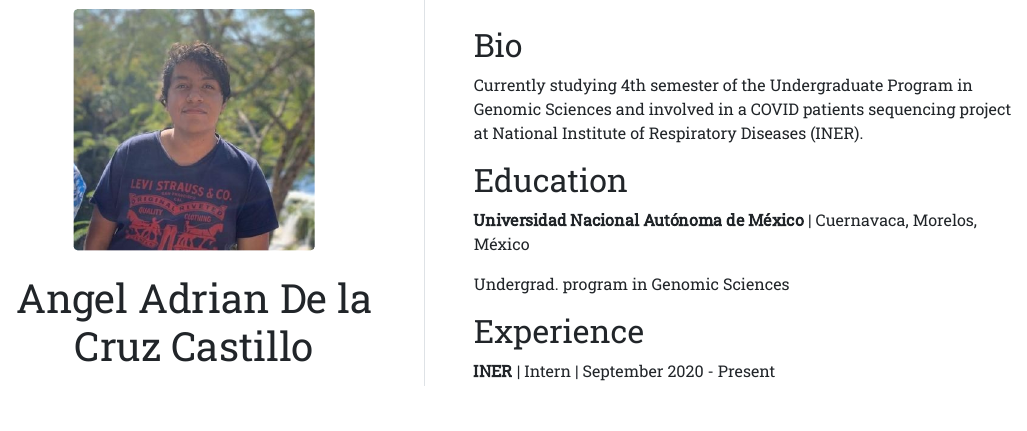
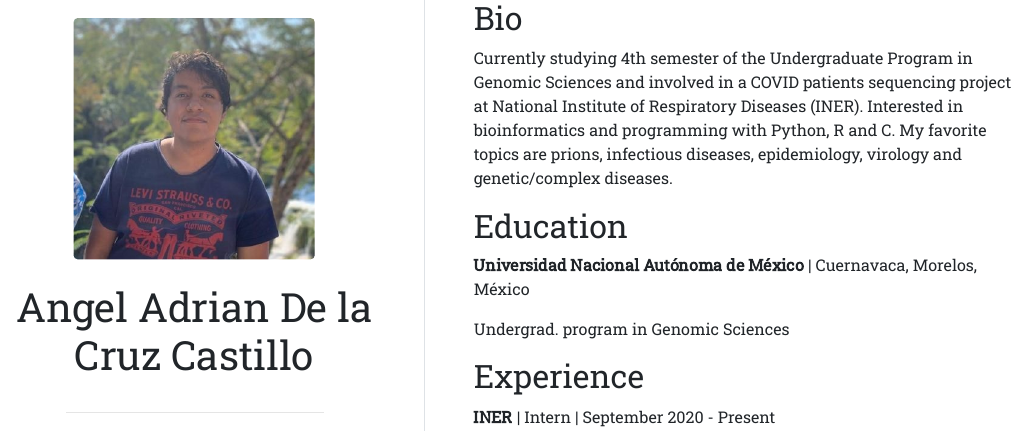
Before and after one commit to caztle1304/caztle1304.github.io, an R Markdown document (index.Rmd): the page in a window 1100 px wide, from 210 px down before the commit and from 200 px down after it, so that both start at the same text. The pictures show the output file index.html that the author committed with the source, opened offline.

Commit message:
Extensión de biografía

```diff
--- a/index.Rmd
+++ b/index.Rmd
@@ -14,7 +14,7 @@ output:
 
 ## Bio
 
-Currently studying 4th semester of the Undergraduate Program in Genomic Sciences and involved in a COVID patients sequencing project at National Institute of Respiratory Diseases (INER).
+Currently studying 4th semester of the Undergraduate Program in Genomic Sciences and involved in a COVID patients sequencing project at National Institute of Respiratory Diseases (INER). Interested in bioinformatics and programming with Python, R and C. My favorite topics are prions, infectious diseases, epidemiology, virology and genetic/complex diseases.
 
 ## Education
 
```
Also changed, not shown: index.html.
